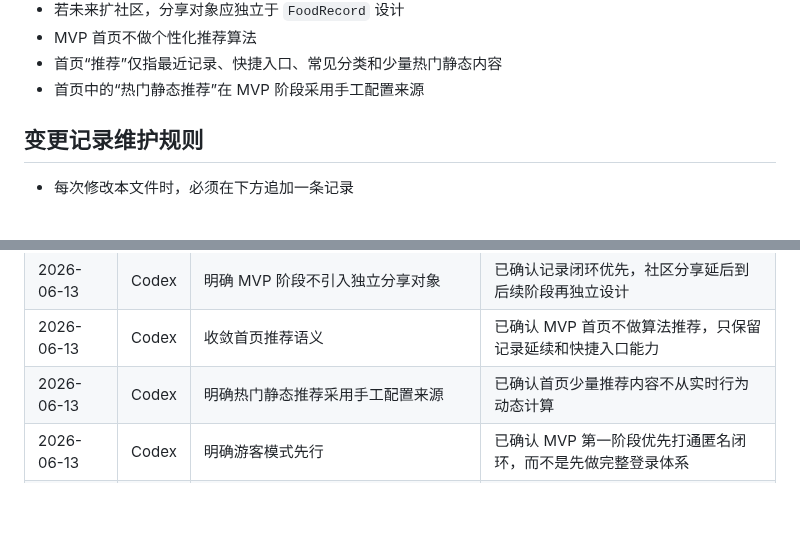
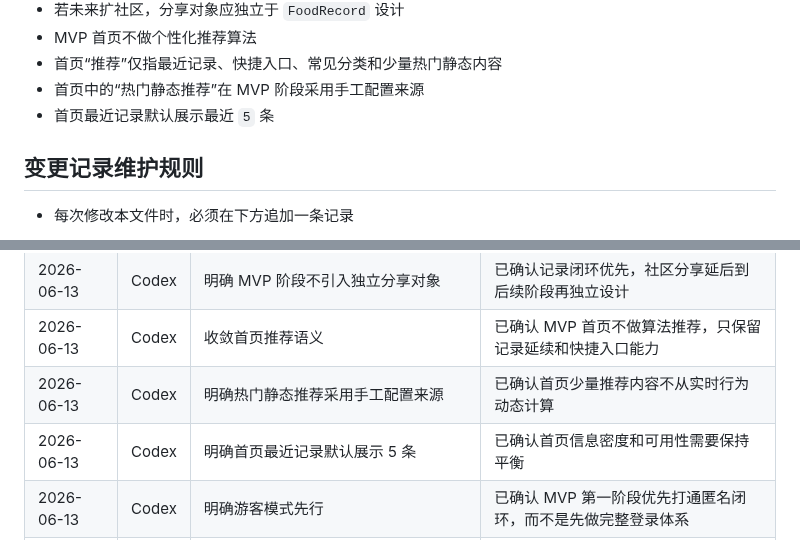
Before and after one commit to q724299720/snk, a Markdown page: docs/product/prd.md, 2 parts joined by grey strips. Rendered like a GitHub page; blank space fills up the shorter version.

```diff
--- a/docs/product/prd.md
+++ b/docs/product/prd.md
@@ -95,6 +95,7 @@
 - MVP 首页不做个性化推荐算法
 - 首页“推荐”仅指最近记录、快捷入口、常见分类和少量热门静态内容
 - 首页中的“热门静态推荐”在 MVP 阶段采用手工配置来源
+- 首页最近记录默认展示最近 `5` 条
 
 ## 变更记录维护规则
 
@@ -108,6 +109,7 @@
 | 2026-06-13 | Codex | 明确 MVP 阶段不引入独立分享对象 | 已确认记录闭环优先，社区分享延后到后续阶段再独立设计 |
 | 2026-06-13 | Codex | 收敛首页推荐语义 | 已确认 MVP 首页不做算法推荐，只保留记录延续和快捷入口能力 |
 | 2026-06-13 | Codex | 明确热门静态推荐采用手工配置来源 | 已确认首页少量推荐内容不从实时行为动态计算 |
+| 2026-06-13 | Codex | 明确首页最近记录默认展示 5 条 | 已确认首页信息密度和可用性需要保持平衡 |
 | 2026-06-13 | Codex | 明确游客模式先行 | 已确认 MVP 第一阶段优先打通匿名闭环，而不是先做完整登录体系 |
 | 2026-06-13 | Codex | 明确游客模式采用服务端匿名用户 | 已确认匿名体验下仍需稳定的远程用户标识，以支撑同步与持久化 |
 | 2026-06-13 | Codex | 明确匿名身份采用安装级生命周期 | 已确认卸载重装后匿名身份不恢复，跨设备恢复留给正式登录体系 |
```
Also changed, not shown: CONTEXT.md (+1 -1 lines).
